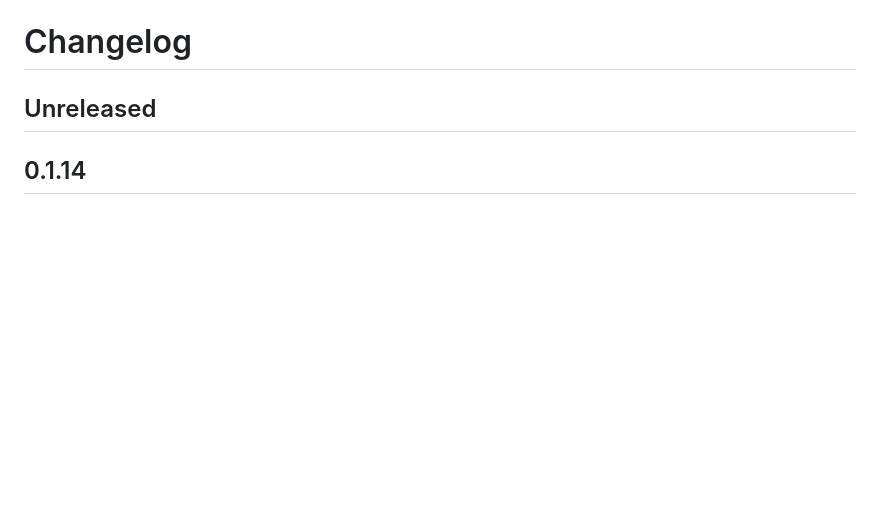
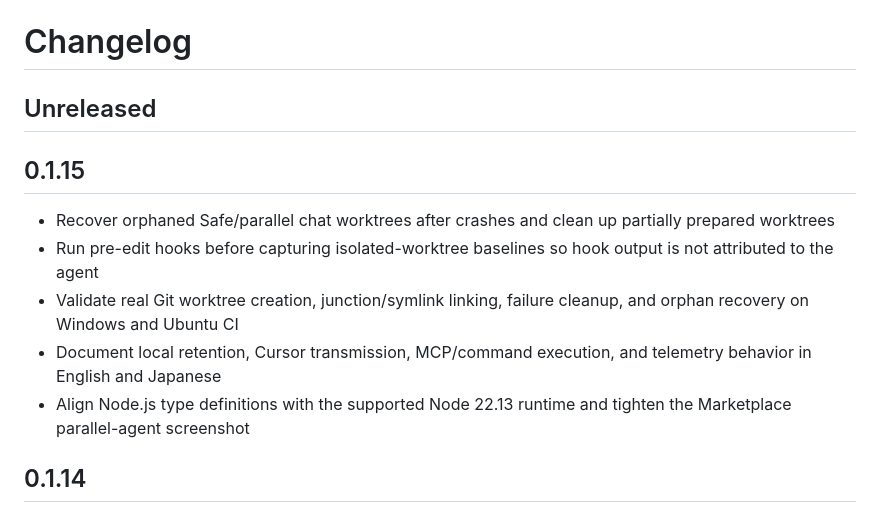
Before and after one commit to Bovmelo/cursor-agent-vscode-extension, a Markdown page: CHANGELOG.md, the part around the change. Rendered like a GitHub page; blank space fills up the shorter version.

Commit message:
release: 0.1.15 harden safe worktree lifecycle

```diff
--- a/CHANGELOG.md
+++ b/CHANGELOG.md
@@ -1,6 +1,14 @@
 # Changelog
 
 ## Unreleased
+
+## 0.1.15
+
+- Recover orphaned Safe/parallel chat worktrees after crashes and clean up partially prepared worktrees
+- Run pre-edit hooks before capturing isolated-worktree baselines so hook output is not attributed to the agent
+- Validate real Git worktree creation, junction/symlink linking, failure cleanup, and orphan recovery on Windows and Ubuntu CI
+- Document local retention, Cursor transmission, MCP/command execution, and telemetry behavior in English and Japanese
+- Align Node.js type definitions with the supported Node 22.13 runtime and tighten the Marketplace parallel-agent screenshot
 
 ## 0.1.14
 
```
Also changed, not shown: README.md (+16 -0 lines), media/marketplace-parallel-agents.jpg, 8 other files.
